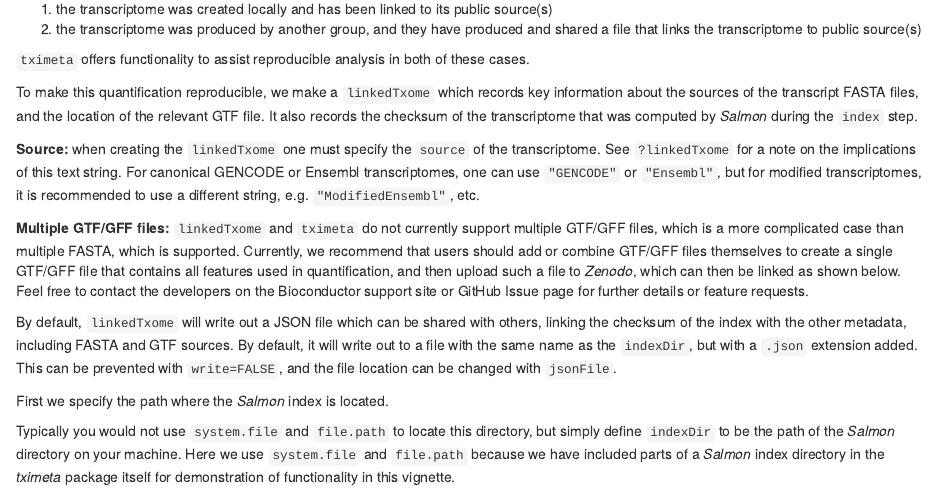
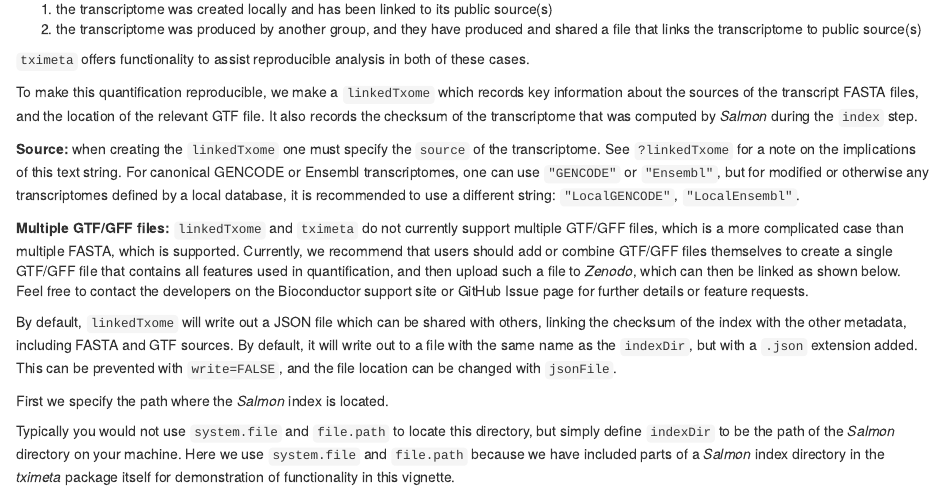
Before and after one commit to thelovelab/tximeta, an R Markdown document (vignettes/tximeta.Rmd): the page in a window 1100 px wide, from 8680 px down. Rendered offline with R 4.5, knitr and Pandoc, with nearby package versions; some code elsewhere in the file could not run offline.

Commit message:
fixing more issues related to Ahub/EnsDb

```diff
--- a/R/addIds.R
+++ b/R/addIds.R
@@ -33,8 +33,9 @@ addIds <- function(se, column, fromDb=FALSE, gene=FALSE, ...) {
   missingMetadata(se, summarize=FALSE)
   keys <- rownames(se)
   if (!fromDb) {
-    # here a hack, for now this is just a prototype for ENSEMBL genes or txps
-    stopifnot(metadata(se)$txomeInfo$source %in% c("GENCODE","Ensembl"))
+    # works for GENCODE or Ensembl, or linkedTxomes with local GTF supplying the DB
+    allowedSourceNames <- c("GENCODE","Ensembl","LocalGENCODE","LocalEnsembl")
+    stopifnot(metadata(se)$txomeInfo$source %in% allowedSourceNames)
     # TODO probably should switch from package-based 'org.Hs.eg.db'
     # and instead obtain and load OrgDb through AnnotationHub
     dbname <- paste0("org.",
--- a/vignettes/tximeta.Rmd
+++ b/vignettes/tximeta.Rmd
@@ -520,8 +520,9 @@ records the checksum of the transcriptome that was computed by
 `source` of the transcriptome. See `?linkedTxome` for a note on
 the implications of this text string. For canonical GENCODE or
 Ensembl transcriptomes, one can use `"GENCODE"` or `"Ensembl"`,
-but for modified transcriptomes, it is recommended to use a different
-string, e.g. `"ModifiedEnsembl"`, etc.
+but for modified or otherwise any transcriptomes defined by a local
+database, it is recommended to use a different string:
+`"LocalGENCODE"`, `"LocalEnsembl"`.
 
 **Multiple GTF/GFF files:** `linkedTxome` and `tximeta` do not
 currently support multiple GTF/GFF files, which is a more complicated
```
Also changed, not shown: R/linkedTxome.R (+3 -1 lines), R/tximeta.R (+1 -1 lines), vignettes/tximeta.Rmd (6 more changed lines), 4 other files.
